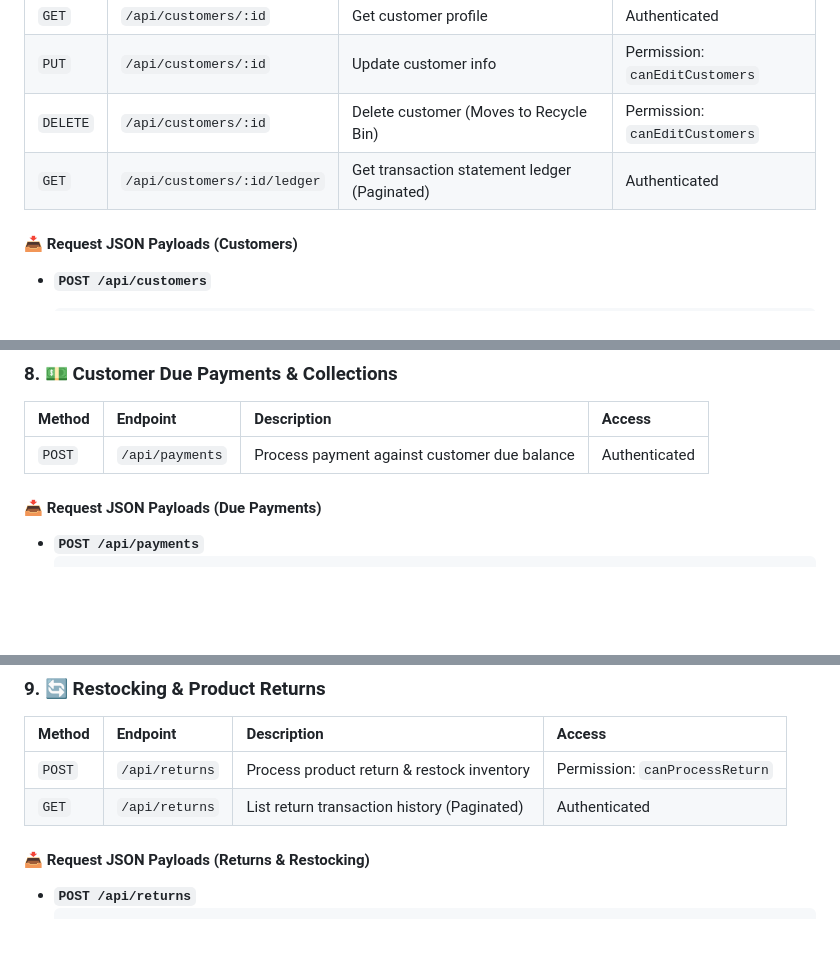
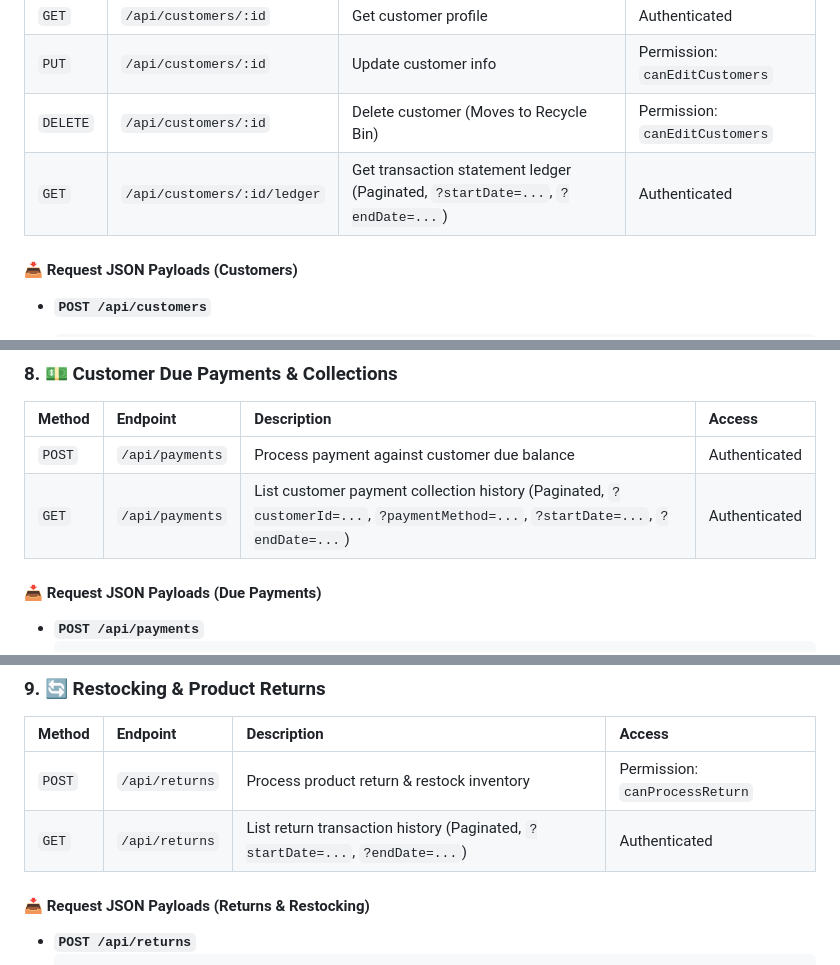
Before and after one commit to Earbaj/inventory_web_backend, a Markdown page: README.md, 3 parts joined by grey strips. GitHub-like rendering; blank space fills up the shorter version.

Commit message:
docs(readme): document GET /api/payments endpoint and date range filters for returns and ledger

```diff
--- a/README.md
+++ b/README.md
@@ -380,7 +380,7 @@ npm run start:prod
 | `GET` | `/api/customers/:id` | Get customer profile | Authenticated |
 | `PUT` | `/api/customers/:id` | Update customer info | Permission: `canEditCustomers` |
 | `DELETE` | `/api/customers/:id` | Delete customer (Moves to Recycle Bin) | Permission: `canEditCustomers` |
-| `GET` | `/api/customers/:id/ledger` | Get transaction statement ledger (Paginated) | Authenticated |
+| `GET` | `/api/customers/:id/ledger` | Get transaction statement ledger (Paginated, `?startDate=...`, `?endDate=...`) | Authenticated |
 
 #### 📥 Request JSON Payloads (Customers)
 
@@ -443,6 +443,7 @@ npm run start:prod
 | Method | Endpoint | Description | Access |
 | :--- | :--- | :--- | :--- |
 | `POST` | `/api/payments` | Process payment against customer due balance | Authenticated |
+| `GET` | `/api/payments` | List customer payment collection history (Paginated, `?customerId=...`, `?paymentMethod=...`, `?startDate=...`, `?endDate=...`) | Authenticated |
 
 #### 📥 Request JSON Payloads (Due Payments)
 
@@ -462,7 +463,7 @@ npm run start:prod
 | Method | Endpoint | Description | Access |
 | :--- | :--- | :--- | :--- |
 | `POST` | `/api/returns` | Process product return & restock inventory | Permission: `canProcessReturn` |
-| `GET` | `/api/returns` | List return transaction history (Paginated) | Authenticated |
+| `GET` | `/api/returns` | List return transaction history (Paginated, `?startDate=...`, `?endDate=...`) | Authenticated |
 
 #### 📥 Request JSON Payloads (Returns & Restocking)
 
```
